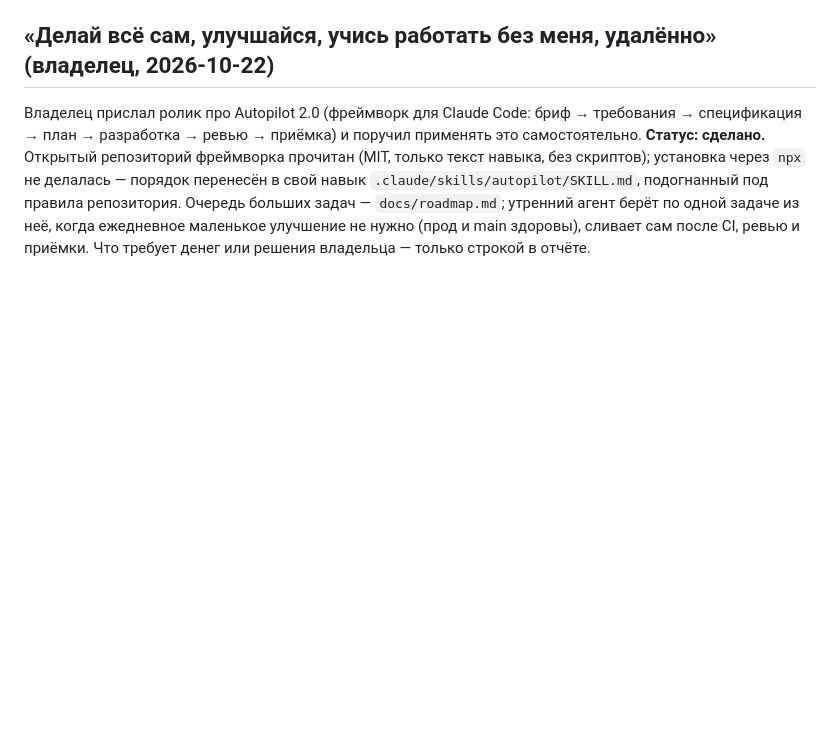
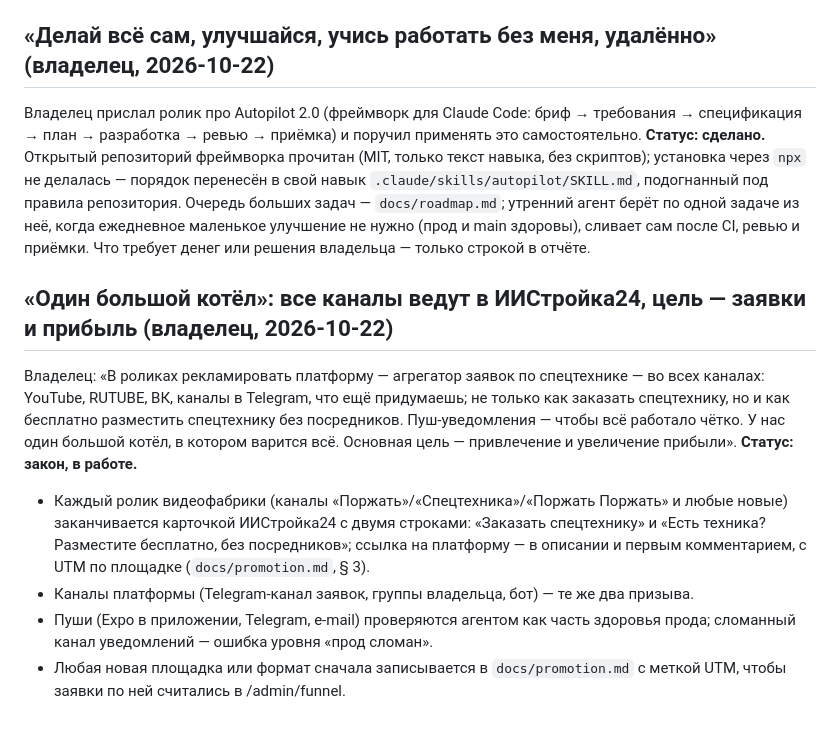
Before and after one commit to maratgalin1986-blip/SpecAI, a Markdown page: docs/owner-requests.md, the part around the change. Drawn GitHub-style; blank space fills up the shorter version.

Commit message:
owner-requests: «один котёл» — реклама платформы в обе стороны во всех каналах, пуши как здоровье прода
Co-Authored-By: Claude Fable 5.1 <noreply@anthropic.com>
Claude-Session: https://claude.ai/code/session_011tzpA1qWn5GF5wxyA3wRt3

```diff
--- a/docs/owner-requests.md
+++ b/docs/owner-requests.md
@@ -642,3 +642,21 @@ GREEN-API, кто подписывает договор за машины Спе
 задач — `docs/roadmap.md`; утренний агент берёт по одной задаче из неё, когда ежедневное
 маленькое улучшение не нужно (прод и main здоровы), сливает сам после CI, ревью и приёмки.
 Что требует денег или решения владельца — только строкой в отчёте.
+
+## «Один большой котёл»: все каналы ведут в ИИСтройка24, цель — заявки и прибыль (владелец, 2026-10-22)
+
+Владелец: «В роликах рекламировать платформу — агрегатор заявок по спецтехнике — во всех
+каналах: YouTube, RUTUBE, ВК, каналы в Telegram, что ещё придумаешь; не только как
+заказать спецтехнику, но и как бесплатно разместить спецтехнику без посредников.
+Пуш-уведомления — чтобы всё работало чётко. У нас один большой котёл, в котором варится
+всё. Основная цель — привлечение и увеличение прибыли». **Статус: закон, в работе.**
+
+- Каждый ролик видеофабрики (каналы «Поржать»/«Спецтехника»/«Поржать Поржать» и любые
+  новые) заканчивается карточкой ИИСтройка24 с двумя строками: «Заказать спецтехнику» и
+  «Есть техника? Разместите бесплатно, без посредников»; ссылка на платформу — в описании
+  и первым комментарием, с UTM по площадке (`docs/promotion.md`, § 3).
+- Каналы платформы (Telegram-канал заявок, группы владельца, бот) — те же два призыва.
+- Пуши (Expo в приложении, Telegram, e-mail) проверяются агентом как часть здоровья
+  прода; сломанный канал уведомлений — ошибка уровня «прод сломан».
+- Любая новая площадка или формат сначала записывается в `docs/promotion.md` с меткой UTM,
+  чтобы заявки по ней считались в /admin/funnel.
```
